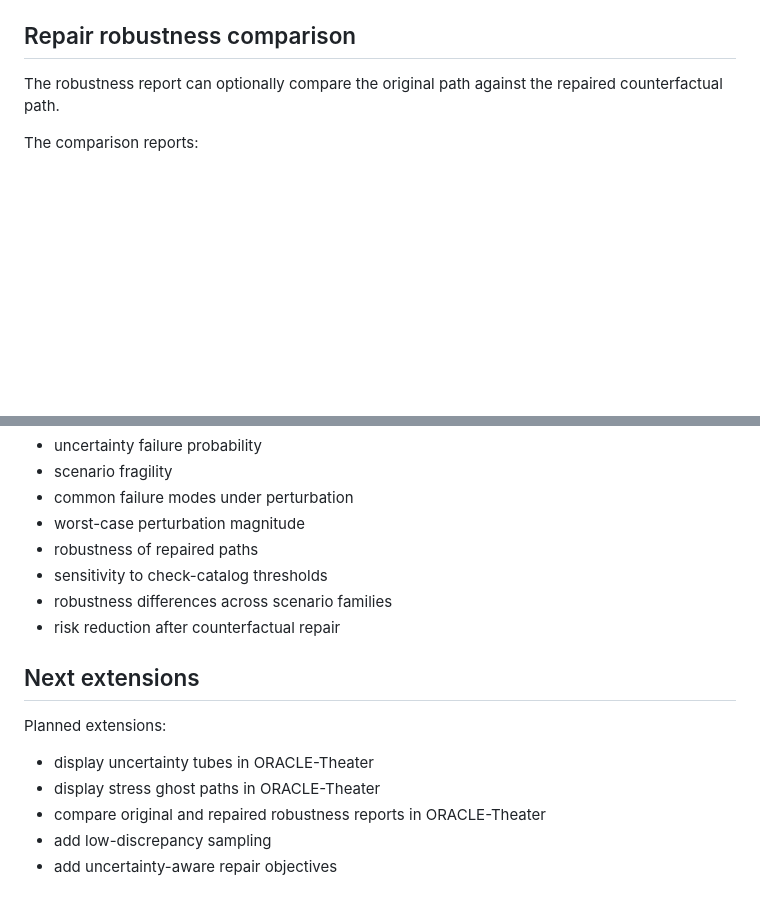
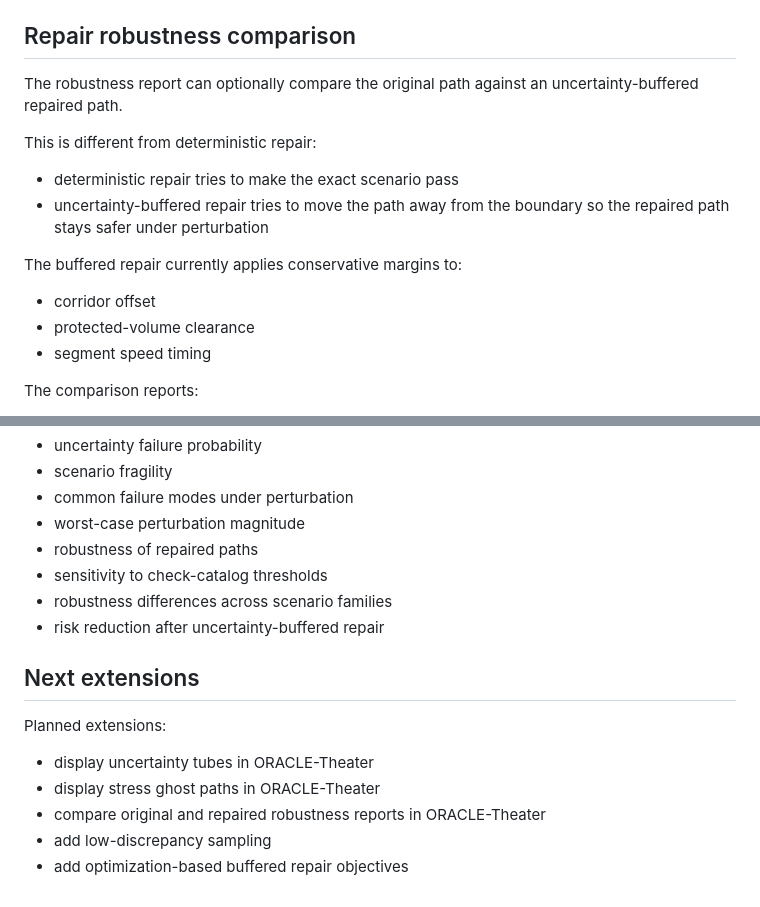
Before and after one commit to Xitral/oracle-omega, a Markdown page: docs/uncertainty_robustness.md, 2 parts joined by grey strips. GitHub-like rendering; blank space fills up the shorter version.

Commit message:
docs: explain buffered repair robustness

```diff
--- a/docs/uncertainty_robustness.md
+++ b/docs/uncertainty_robustness.md
@@ -52,7 +52,18 @@ The returned stress case includes:
 
 ## Repair robustness comparison
 
-The robustness report can optionally compare the original path against the repaired counterfactual path.
+The robustness report can optionally compare the original path against an uncertainty-buffered repaired path.
+
+This is different from deterministic repair:
+
+- deterministic repair tries to make the exact scenario pass
+- uncertainty-buffered repair tries to move the path away from the boundary so the repaired path stays safer under perturbation
+
+The buffered repair currently applies conservative margins to:
+
+- corridor offset
+- protected-volume clearance
+- segment speed timing
 
 The comparison reports:
 
@@ -95,7 +106,7 @@ This subsystem enables experiments around:
 - robustness of repaired paths
 - sensitivity to check-catalog thresholds
 - robustness differences across scenario families
-- risk reduction after counterfactual repair
+- risk reduction after uncertainty-buffered repair
 
 ## Next extensions
 
@@ -105,4 +116,4 @@ Planned extensions:
 - display stress ghost paths in ORACLE-Theater
 - compare original and repaired robustness reports in ORACLE-Theater
 - add low-discrepancy sampling
-- add uncertainty-aware repair objectives
+- add optimization-based buffered repair objectives
```
